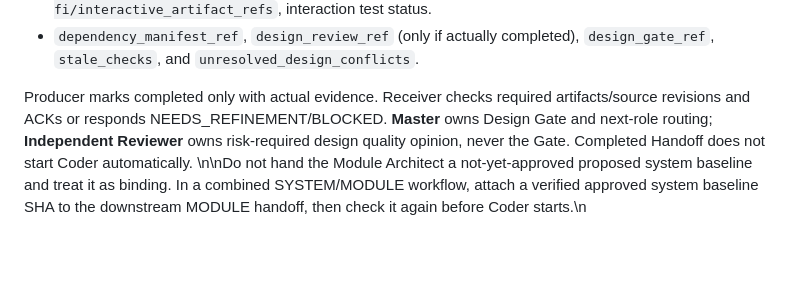
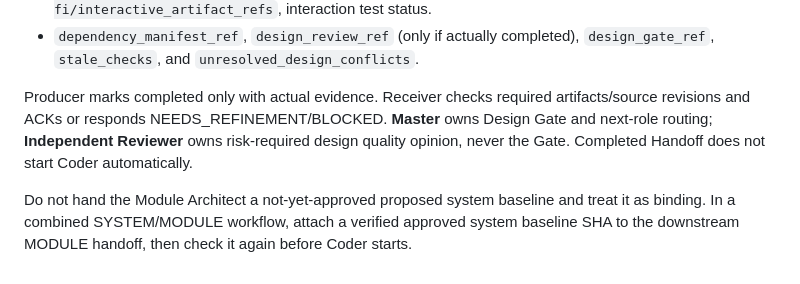
Before and after one commit to leohuqi/Personal_AI_Development_Framework, a Markdown page: contracts/agent-handoff.md, the part around the change. Drawn GitHub-style; blank space fills up the shorter version.

Commit message:
docs(v0.3): fix newline formatting in module handoff

```diff
--- a/contracts/agent-handoff.md
+++ b/contracts/agent-handoff.md
@@ -65,4 +65,6 @@ Optional-as-applicable fields:
 - `dependency_manifest_ref`, `design_review_ref` (only if actually completed), `design_gate_ref`, `stale_checks`, and `unresolved_design_conflicts`.
 
 Producer marks completed only with actual evidence. Receiver checks required artifacts/source revisions and ACKs or responds NEEDS_REFINEMENT/BLOCKED. **Master** owns Design Gate and next-role routing; **Independent Reviewer** owns risk-required design quality opinion, never the Gate. Completed Handoff does not start Coder automatically.
-\n\nDo not hand the Module Architect a not-yet-approved proposed system baseline and treat it as binding. In a combined SYSTEM/MODULE workflow, attach a verified approved system baseline SHA to the downstream MODULE handoff, then check it again before Coder starts.\n
+
+
+Do not hand the Module Architect a not-yet-approved proposed system baseline and treat it as binding. In a combined SYSTEM/MODULE workflow, attach a verified approved system baseline SHA to the downstream MODULE handoff, then check it again before Coder starts.
```
